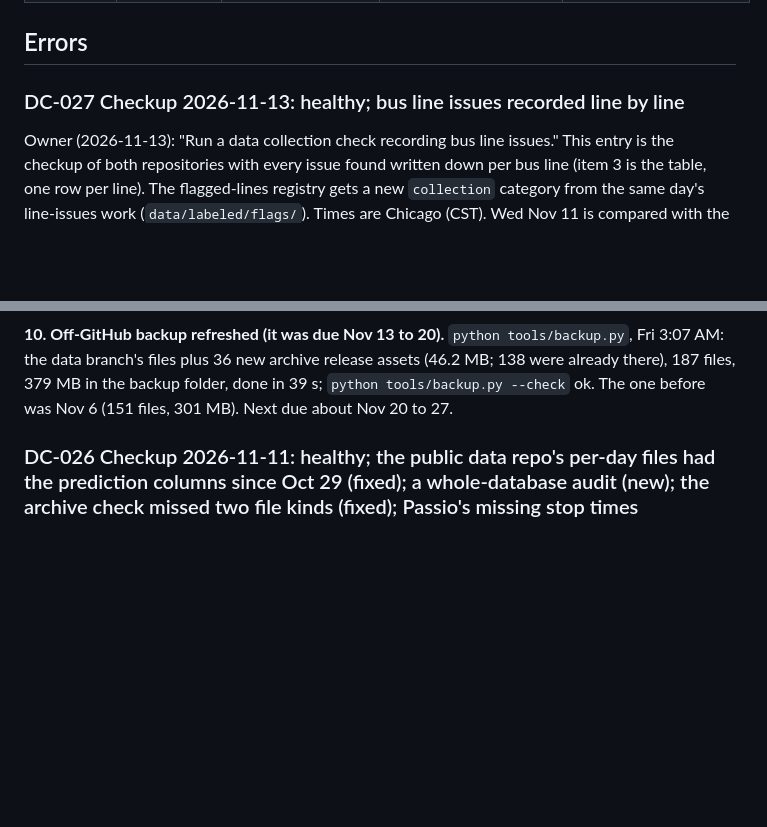
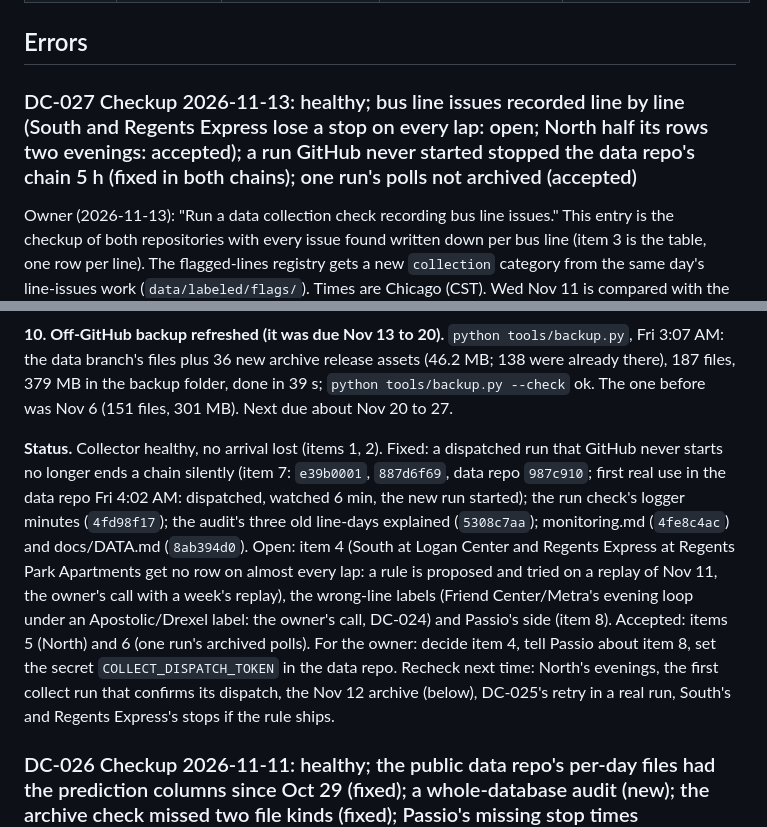
Before and after one commit to blobberus/straight-bussing, a Markdown page: docs/DATA-COLLECTION-LOG.md, 2 parts joined by grey strips. Drawn GitHub-style; blank space fills up the shorter version.

Commit message:
DC-027: status, title and the Checkups line (what is fixed, open, accepted, and for the owner)
Co-Authored-By: Claude Opus 5.5 <noreply@anthropic.com>

```diff
--- a/docs/DATA-COLLECTION-LOG.md
+++ b/docs/DATA-COLLECTION-LOG.md
@@ -36,7 +36,7 @@ Impact says which rows are wrong or missing and whether old rows can be repaired
 
 ## Errors
 
-### DC-027 Checkup 2026-11-13: healthy; bus line issues recorded line by line
+### DC-027 Checkup 2026-11-13: healthy; bus line issues recorded line by line (South and Regents Express lose a stop on every lap: open; North half its rows two evenings: accepted); a run GitHub never started stopped the data repo's chain 5 h (fixed in both chains); one run's polls not archived (accepted)
 Owner (2026-11-13): "Run a data collection check recording bus line issues." This entry is the checkup of both
 repositories with every issue found written down per bus line (item 3 is the table, one row per line). The flagged-lines
 registry gets a new `collection` category from the same day's line-issues work (`data/labeled/flags/`). Times are
@@ -241,6 +241,17 @@ bus-hours (item 3: 4331 on Friend Center/Metra, 12646 on Red Line); weekdays Oct
 **10. Off-GitHub backup refreshed (it was due Nov 13 to 20).** `python tools/backup.py`, Fri 3:07 AM: the data branch's
 files plus 36 new archive release assets (46.2 MB; 138 were already there), 187 files, 379 MB in the backup folder, done
 in 39 s; `python tools/backup.py --check` ok. The one before was Nov 6 (151 files, 301 MB). Next due about Nov 20 to 27.
+
+**Status.** Collector healthy, no arrival lost (items 1, 2). Fixed: a dispatched run that GitHub never starts no longer
+ends a chain silently (item 7: `e39b0001`, `887d6f69`, data repo `987c910`; first real use in the data repo Fri 4:02 AM:
+dispatched, watched 6 min, the new run started); the run check's logger minutes (`4fd98f17`); the audit's three old
+line-days explained (`5308c7aa`); monitoring.md (`4fe8c4ac`) and docs/DATA.md (`8ab394d0`). Open: item 4 (South at Logan
+Center and Regents Express at Regents Park Apartments get no row on almost every lap: a rule is proposed and tried on a
+replay of Nov 11, the owner's call with a week's replay), the wrong-line labels (Friend Center/Metra's evening loop under
+an Apostolic/Drexel label: the owner's call, DC-024) and Passio's side (item 8). Accepted: items 5 (North) and 6 (one
+run's archived polls). For the owner: decide item 4, tell Passio about item 8, set the secret `COLLECT_DISPATCH_TOKEN` in
+the data repo. Recheck next time: North's evenings, the first collect run that confirms its dispatch, the Nov 12 archive
+(below), DC-025's retry in a real run, South's and Regents Express's stops if the rule ships.
 ### DC-026 Checkup 2026-11-11: healthy; the public data repo's per-day files had the prediction columns since Oct 29 (fixed); a whole-database audit (new); the archive check missed two file kinds (fixed); Passio's missing stop times unchanged and its times late on four lines since Oct 27 (open)
 Owner (2026-11-11): "Check this project on the repo and the straight bussing database repo. From here, run a database
 check and an analysis." This entry is the database check of both repositories; the analyses run in parallel (E30 odd
```
Also changed, not shown: other parts of docs/DATA-COLLECTION-LOG.md (+1 -1 lines).
